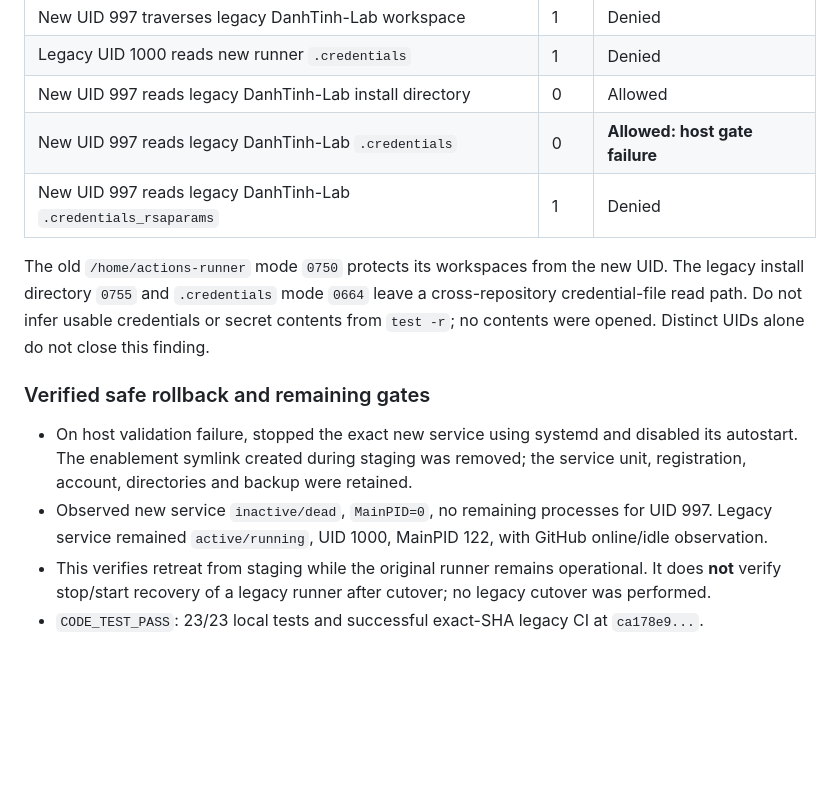
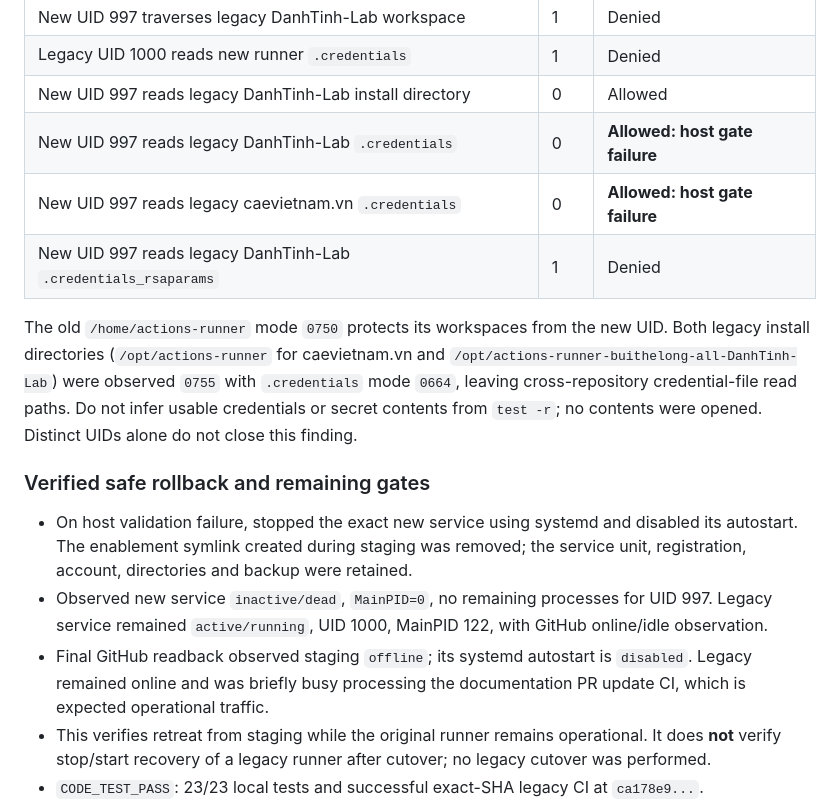
Before and after one commit to buithelong-all/git-runner-hub, a Markdown page: docs/evidence/HOST-AUDIT-2026-10-15.md, the part around the change. GitHub-like rendering; blank space fills up the shorter version.

Commit message:
docs: complete legacy credential access audit

```diff
--- a/docs/evidence/HOST-AUDIT-2026-10-15.md
+++ b/docs/evidence/HOST-AUDIT-2026-10-15.md
@@ -59,14 +59,16 @@ The owner approved backup and staging for `buithelong-all/git-runner-hub` only.
 | Legacy UID 1000 reads new runner `.credentials` | 1 | Denied |
 | New UID 997 reads legacy DanhTinh-Lab install directory | 0 | Allowed |
 | New UID 997 reads legacy DanhTinh-Lab `.credentials` | 0 | **Allowed: host gate failure** |
+| New UID 997 reads legacy caevietnam.vn `.credentials` | 0 | **Allowed: host gate failure** |
 | New UID 997 reads legacy DanhTinh-Lab `.credentials_rsaparams` | 1 | Denied |
 
-The old `/home/actions-runner` mode `0750` protects its workspaces from the new UID. The legacy install directory `0755` and `.credentials` mode `0664` leave a cross-repository credential-file read path. Do not infer usable credentials or secret contents from `test -r`; no contents were opened. Distinct UIDs alone do not close this finding.
+The old `/home/actions-runner` mode `0750` protects its workspaces from the new UID. Both legacy install directories (`/opt/actions-runner` for caevietnam.vn and `/opt/actions-runner-buithelong-all-DanhTinh-Lab`) were observed `0755` with `.credentials` mode `0664`, leaving cross-repository credential-file read paths. Do not infer usable credentials or secret contents from `test -r`; no contents were opened. Distinct UIDs alone do not close this finding.
 
 ### Verified safe rollback and remaining gates
 
 - On host validation failure, stopped the exact new service using systemd and disabled its autostart. The enablement symlink created during staging was removed; the service unit, registration, account, directories and backup were retained.
 - Observed new service `inactive/dead`, `MainPID=0`, no remaining processes for UID 997. Legacy service remained `active/running`, UID 1000, MainPID 122, with GitHub online/idle observation.
+- Final GitHub readback observed staging `offline`; its systemd autostart is `disabled`. Legacy remained online and was briefly busy processing the documentation PR update CI, which is expected operational traffic.
 - This verifies retreat from staging while the original runner remains operational. It does **not** verify stop/start recovery of a legacy runner after cutover; no legacy cutover was performed.
 - `CODE_TEST_PASS`: 23/23 local tests and successful exact-SHA legacy CI at `ca178e9...`.
 - `HOST_ISOLATION_VERIFIED`: **NOT_VERIFIED / REQUEST_CHANGES**, because cross-repository credential-file readability remains.
```
